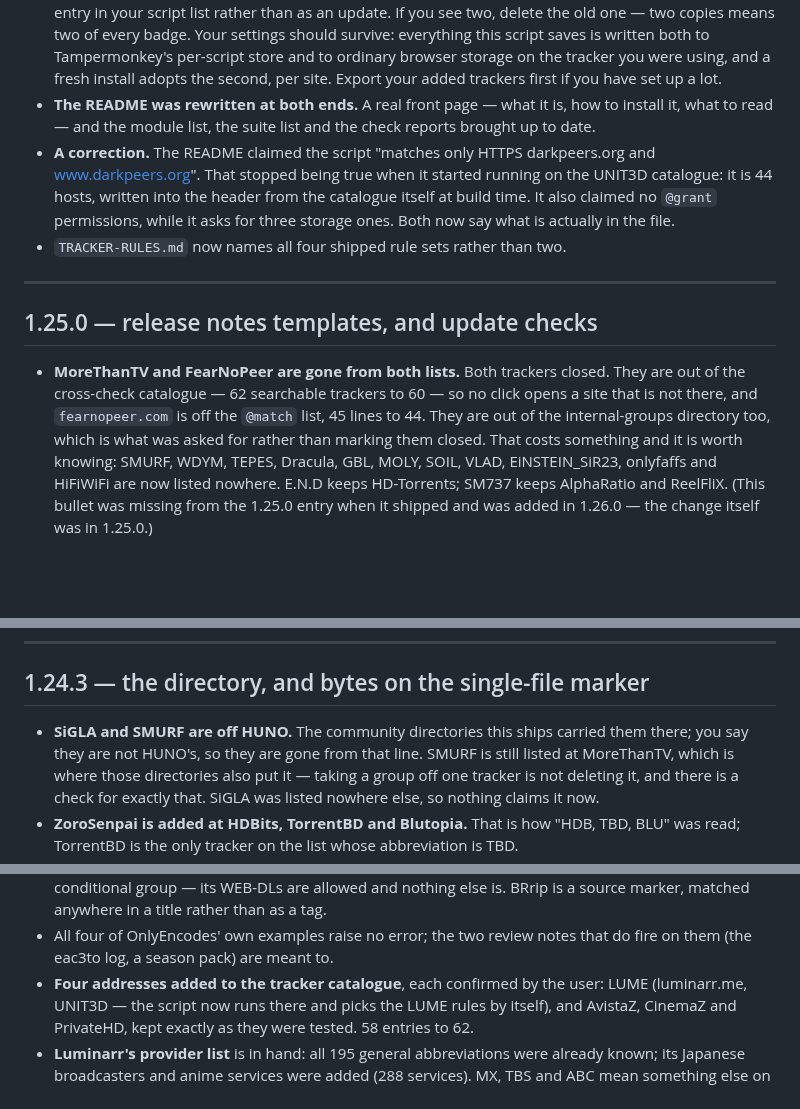
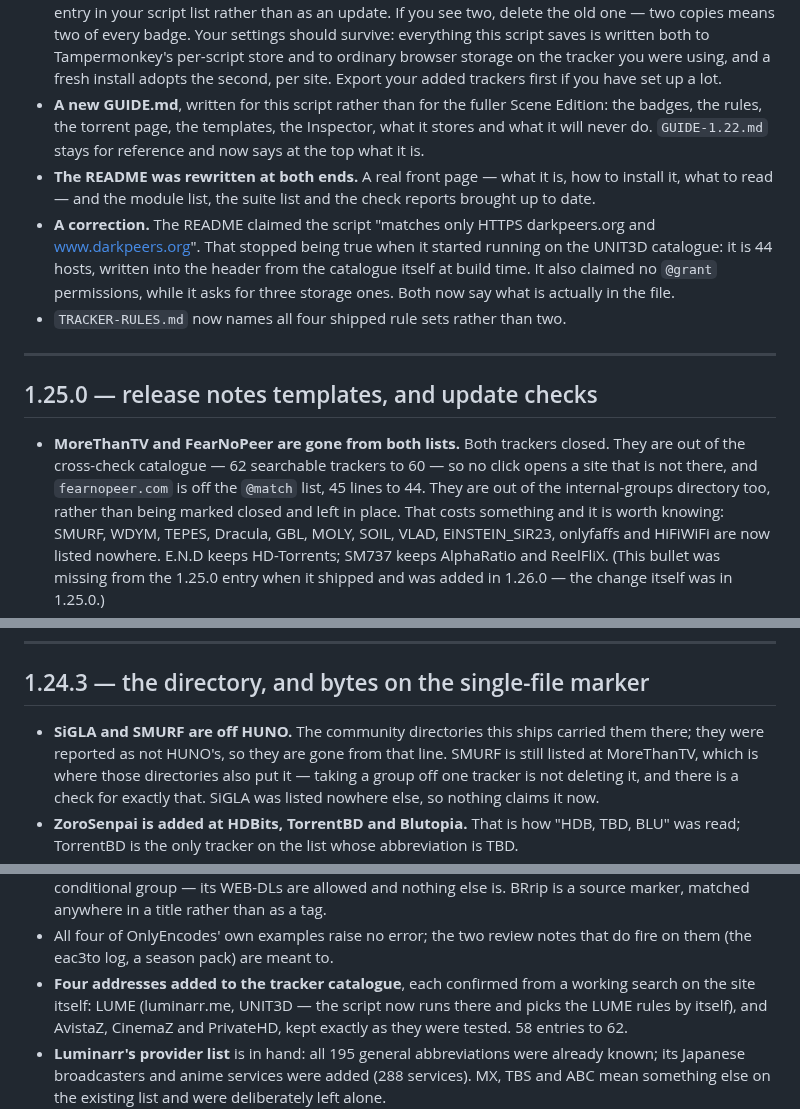
Before and after one commit to khamere/torrent_inspector, a Markdown page: CHANGELOG.md, 3 parts joined by grey strips. GitHub-like rendering; blank space fills up the shorter version.

```diff
--- a/CHANGELOG.md
+++ b/CHANGELOG.md
@@ -24,6 +61,9 @@ was named until 1.25.0.
   script saves is written both to Tampermonkey's per-script store and to ordinary browser
   storage on the tracker you were using, and a fresh install adopts the second, per site.
   Export your added trackers first if you have set up a lot.
+- **A new GUIDE.md**, written for this script rather than for the fuller Scene Edition: the
+  badges, the rules, the torrent page, the templates, the Inspector, what it stores and what it
+  will never do. `GUIDE-1.22.md` stays for reference and now says at the top what it is.
 - **The README was rewritten at both ends.** A real front page — what it is, how to install it,
   what to read — and the module list, the suite list and the check reports brought up to date.
 - **A correction.** The README claimed the script "matches only HTTPS darkpeers.org and
@@ -40,7 +80,7 @@ was named until 1.25.0.
 - **MoreThanTV and FearNoPeer are gone from both lists.** Both trackers closed. They are out of
   the cross-check catalogue — 62 searchable trackers to 60 — so no click opens a site that is not
   there, and `fearnopeer.com` is off the `@match` list, 45 lines to 44. They are out of the
-  internal-groups directory too, which is what was asked for rather than marking them closed. That
+  internal-groups directory too, rather than being marked closed and left in place. That
   costs something and it is worth knowing: SMURF, WDYM, TEPES, Dracula, GBL, MOLY, SOIL, VLAD,
   EiNSTEIN_SiR23, onlyfaffs and HiFiWiFi are now listed nowhere. E.N.D keeps HD-Torrents; SM737
   keeps AlphaRatio and ReelFliX. (This bullet was missing from the 1.25.0 entry when it shipped
@@ -71,7 +111,7 @@ was named until 1.25.0.
 ## 1.24.3 — the directory, and bytes on the single-file marker
 
 - **SiGLA and SMURF are off HUNO.** The community directories this ships carried them there;
-  you say they are not HUNO's, so they are gone from that line. SMURF is still listed at
+  they were reported as not HUNO's, so they are gone from that line. SMURF is still listed at
   MoreThanTV, which is where those directories also put it — taking a group off one tracker
   is not deleting it, and there is a check for exactly that. SiGLA was listed nowhere else,
   so nothing claims it now.
@@ -155,7 +195,8 @@ was named until 1.25.0.
   source marker, matched anywhere in a title rather than as a tag.
 - All four of OnlyEncodes' own examples raise no error; the two review notes that do fire on
   them (the eac3to log, a season pack) are meant to.
-- **Four addresses added to the tracker catalogue**, each confirmed by the user: LUME
+- **Four addresses added to the tracker catalogue**, each confirmed from a working search on
+  the site itself: LUME
   (luminarr.me, UNIT3D — the script now runs there and picks the LUME rules by itself), and
   AvistaZ, CinemaZ and PrivateHD, kept exactly as they were tested. 58 entries to 62.
 - **Luminarr's provider list** is in hand: all 195 general abbreviations were already known;
```
Also changed, not shown: other parts of CHANGELOG.md (+41 -5 lines).
